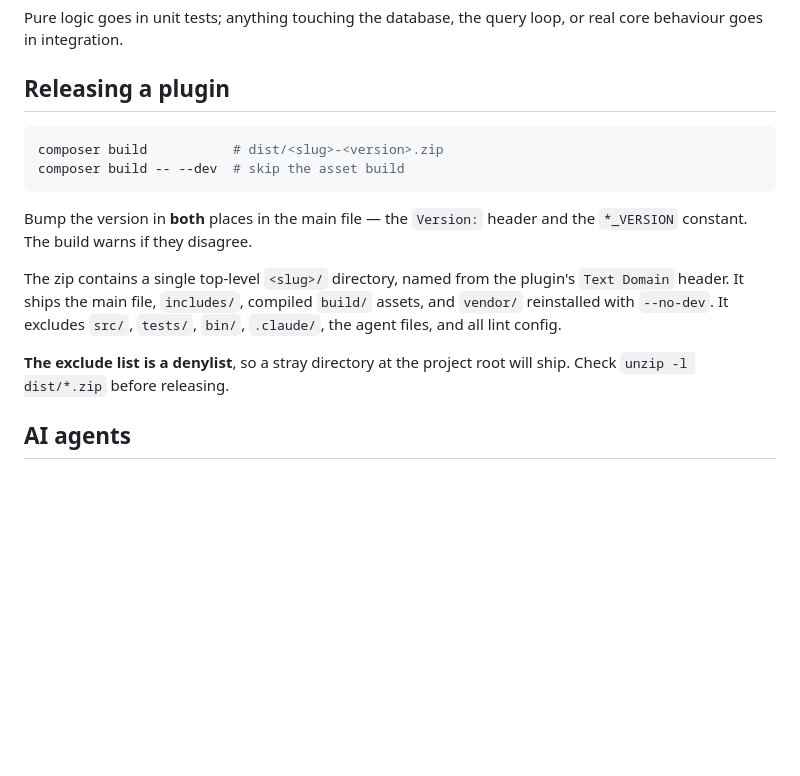
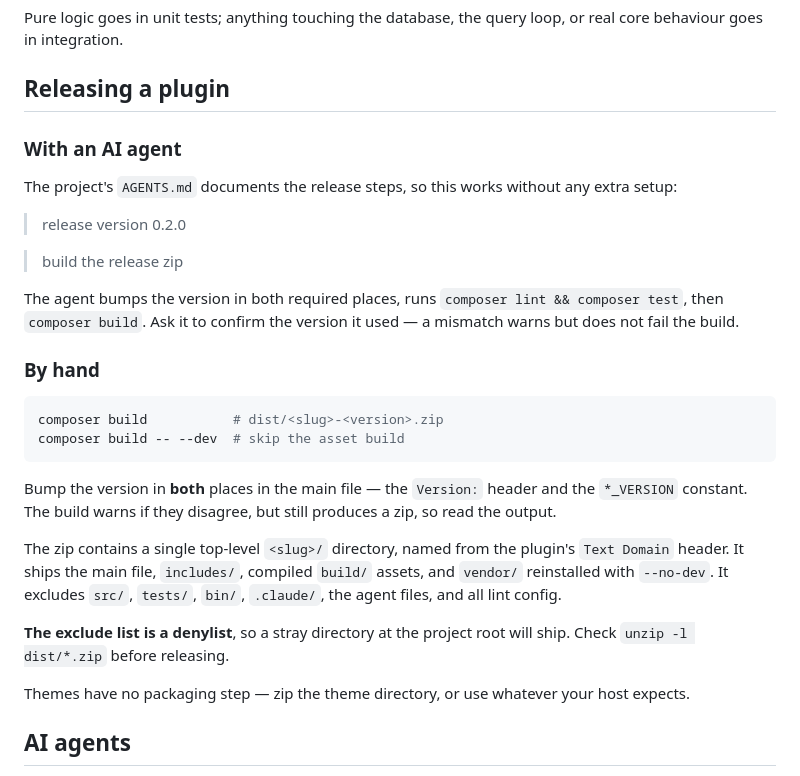
Before and after one commit to teamchrisfromthelc/wp-preset, a Markdown page: README.md, the part around the change. Rendered like a GitHub page; blank space fills up the shorter version.

Commit message:
Document the agent route for releasing
The Releasing section only covered the manual commands, even though a
scaffolded project's AGENTS.md already documents the release steps. Adds a
"With an AI agent" subsection matching the pattern used for scaffolding.

Also notes two things the section omitted: a version mismatch warns but
still produces a zip, and themes have no packaging step.

Christopher Smith

````diff
--- a/README.md
+++ b/README.md
@@ -180,13 +180,29 @@ or real core behaviour goes in integration.
 
 ## Releasing a plugin
 
+### With an AI agent
+
+The project's `AGENTS.md` documents the release steps, so this works without any
+extra setup:
+
+> release version 0.2.0
+
+> build the release zip
+
+The agent bumps the version in both required places, runs
+`composer lint && composer test`, then `composer build`. Ask it to confirm the
+version it used — a mismatch warns but does not fail the build.
+
+### By hand
+
 ```bash
 composer build           # dist/<slug>-<version>.zip
 composer build -- --dev  # skip the asset build
 ```
 
 Bump the version in **both** places in the main file — the `Version:` header and
-the `*_VERSION` constant. The build warns if they disagree.
+the `*_VERSION` constant. The build warns if they disagree, but still produces a
+zip, so read the output.
 
 The zip contains a single top-level `<slug>/` directory, named from the plugin's
 `Text Domain` header. It ships the main file, `includes/`, compiled `build/`
@@ -195,6 +211,9 @@ assets, and `vendor/` reinstalled with `--no-dev`. It excludes `src/`, `tests/`,
 
 **The exclude list is a denylist**, so a stray directory at the project root will
 ship. Check `unzip -l dist/*.zip` before releasing.
+
+Themes have no packaging step — zip the theme directory, or use whatever your
+host expects.
 
 ## AI agents
 
````
